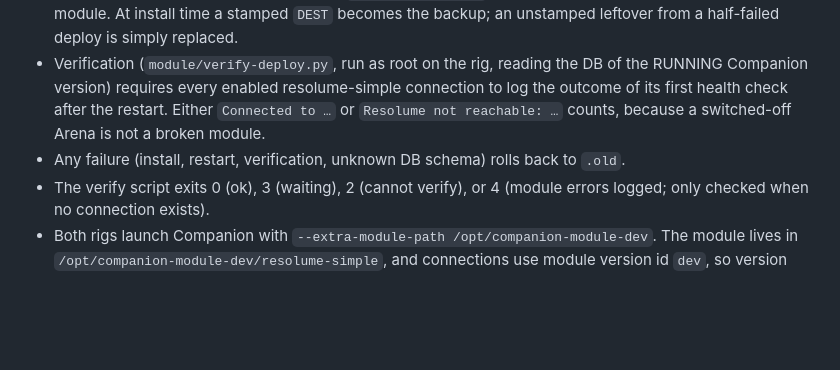
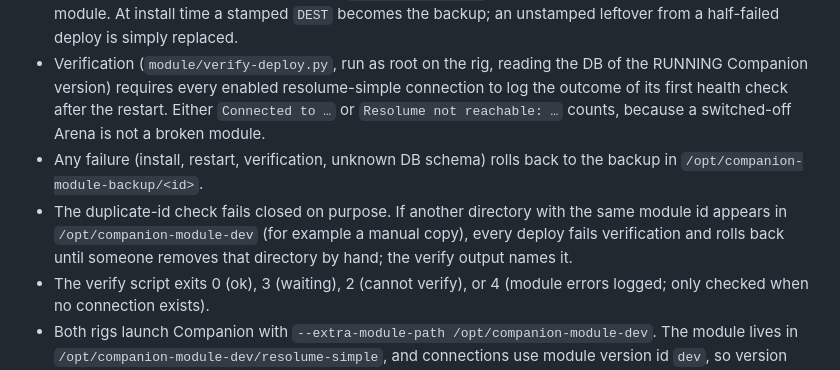
Before and after one commit to zbynekdrlik/companion-updater, a Markdown page: .claude/rules/module.md, the part around the change. Drawn GitHub-style; blank space fills up the shorter version.

Commit message:
module rule: fallback path after the move, fail-closed duplicate check
Refs #10

Co-Authored-By: Claude Opus 5.5 (1M context) <noreply@anthropic.com>

```diff
--- a/.claude/rules/module.md
+++ b/.claude/rules/module.md
@@ -41,7 +41,8 @@ Behaviour the tests pin down:
 - NEVER leave a second copy of a module inside `/opt/companion-module-dev`. Companion loads every directory there, and a duplicate id silently wins: a `resolume-simple.old` backup in that directory made Companion run the old version. The fallback lives in `/opt/companion-module-backup/<id>`, and the verify script fails if the id appears more than once.
 - A deploy that passes verification stamps `${DEST}/.verified`, and the backup copy is always a verified module. At install time a stamped `DEST` becomes the backup; an unstamped leftover from a half-failed deploy is simply replaced.
 - Verification (`module/verify-deploy.py`, run as root on the rig, reading the DB of the RUNNING Companion version) requires every enabled resolume-simple connection to log the outcome of its first health check after the restart. Either `Connected to …` or `Resolume not reachable: …` counts, because a switched-off Arena is not a broken module.
-- Any failure (install, restart, verification, unknown DB schema) rolls back to `.old`.
+- Any failure (install, restart, verification, unknown DB schema) rolls back to the backup in `/opt/companion-module-backup/<id>`.
+- The duplicate-id check fails closed on purpose. If another directory with the same module id appears in `/opt/companion-module-dev` (for example a manual copy), every deploy fails verification and rolls back until someone removes that directory by hand; the verify output names it.
 - The verify script exits 0 (ok), 3 (waiting), 2 (cannot verify), or 4 (module errors logged; only checked when no connection exists).
 - Both rigs launch Companion with `--extra-module-path /opt/companion-module-dev`. The module lives in `/opt/companion-module-dev/resolume-simple`, and connections use module version id `dev`, so version bumps never break a connection's pin.
 - Companion must be restarted to load a new or changed module; the script does it.
```
